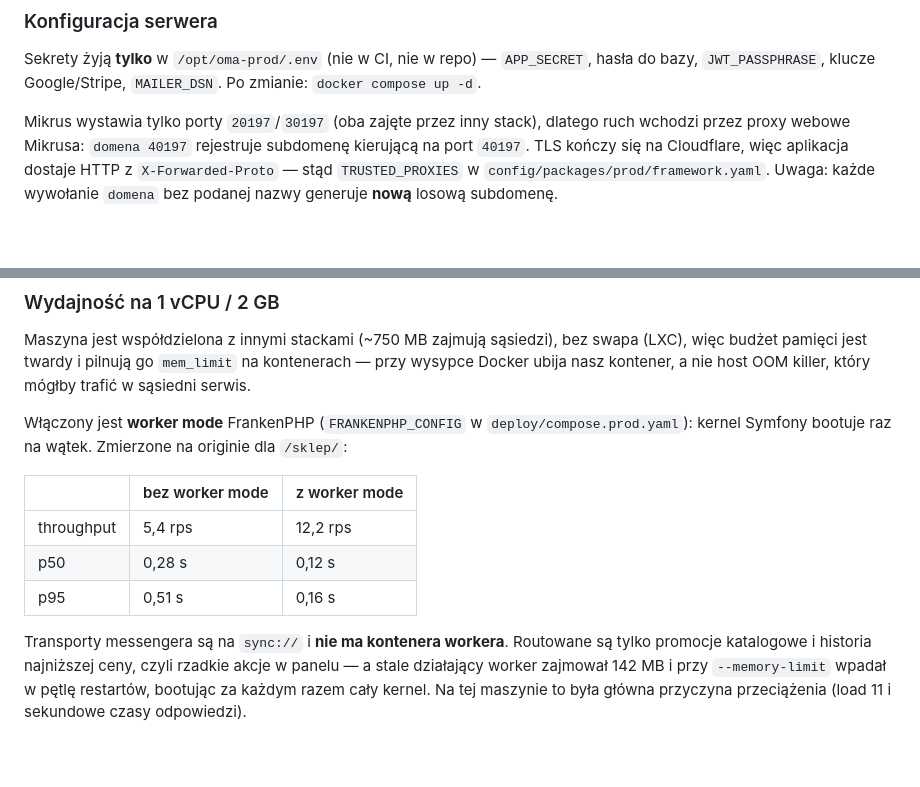
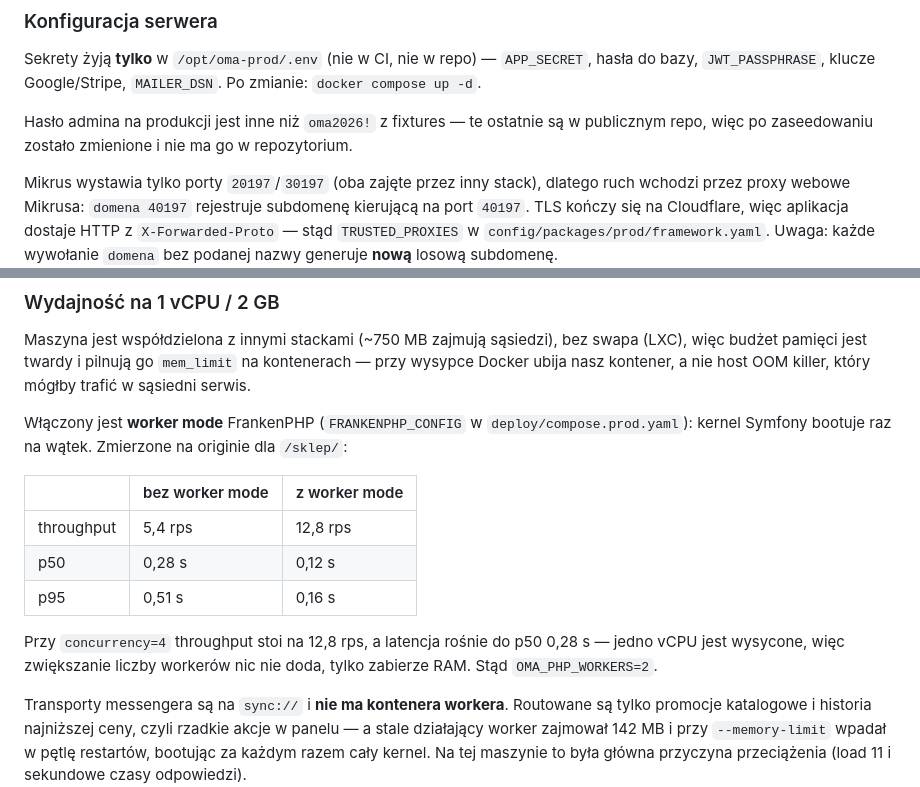
Before and after one commit to TymekB/oma-krakow, a Markdown page: README.md, 2 parts joined by grey strips. Drawn GitHub-style; blank space fills up the shorter version.

Commit message:
docs: faktyczne liczby wydajnosci i nota o hasle admina na produkcji
Co-Authored-By: Claude Opus 5 (1M context) <noreply@anthropic.com>

```diff
--- a/README.md
+++ b/README.md
@@ -89,6 +89,9 @@ nagłówkiem `Host`, a nie po `localhost`.
 Sekrety żyją **tylko** w `/opt/oma-prod/.env` (nie w CI, nie w repo) — `APP_SECRET`, hasła do bazy,
 `JWT_PASSPHRASE`, klucze Google/Stripe, `MAILER_DSN`. Po zmianie: `docker compose up -d`.
 
+Hasło admina na produkcji jest inne niż `oma2026!` z fixtures — te ostatnie są w publicznym repo,
+więc po zaseedowaniu zostało zmienione i nie ma go w repozytorium.
+
 Mikrus wystawia tylko porty `20197`/`30197` (oba zajęte przez inny stack), dlatego ruch wchodzi przez
 proxy webowe Mikrusa: `domena 40197` rejestruje subdomenę kierującą na port `40197`. TLS kończy się
 na Cloudflare, więc aplikacja dostaje HTTP z `X-Forwarded-Proto` — stąd `TRUSTED_PROXIES`
@@ -106,9 +109,12 @@ Symfony bootuje raz na wątek. Zmierzone na originie dla `/sklep/`:
 
 | | bez worker mode | z worker mode |
 |---|---|---|
-| throughput | 5,4 rps | 12,2 rps |
+| throughput | 5,4 rps | 12,8 rps |
 | p50 | 0,28 s | 0,12 s |
 | p95 | 0,51 s | 0,16 s |
+
+Przy `concurrency=4` throughput stoi na 12,8 rps, a latencja rośnie do p50 0,28 s — jedno vCPU jest
+wysycone, więc zwiększanie liczby workerów nic nie doda, tylko zabierze RAM. Stąd `OMA_PHP_WORKERS=2`.
 
 Transporty messengera są na `sync://` i **nie ma kontenera workera**. Routowane są tylko promocje
 katalogowe i historia najniższej ceny, czyli rzadkie akcje w panelu — a stale działający worker
```
